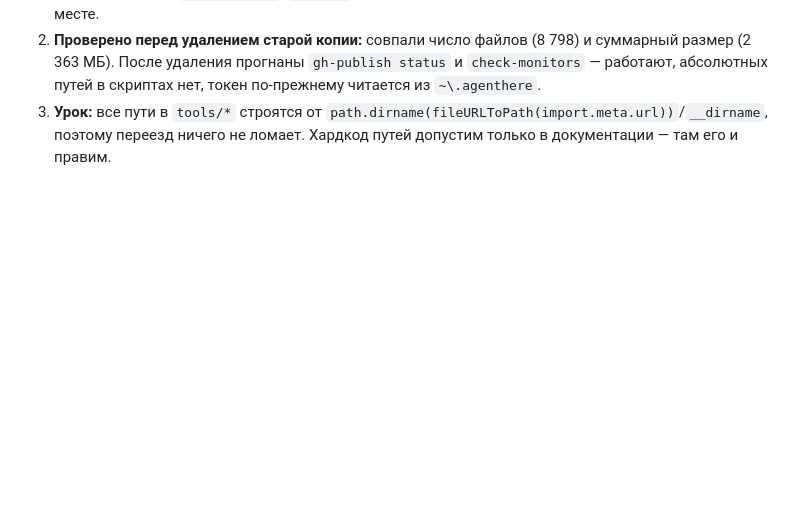
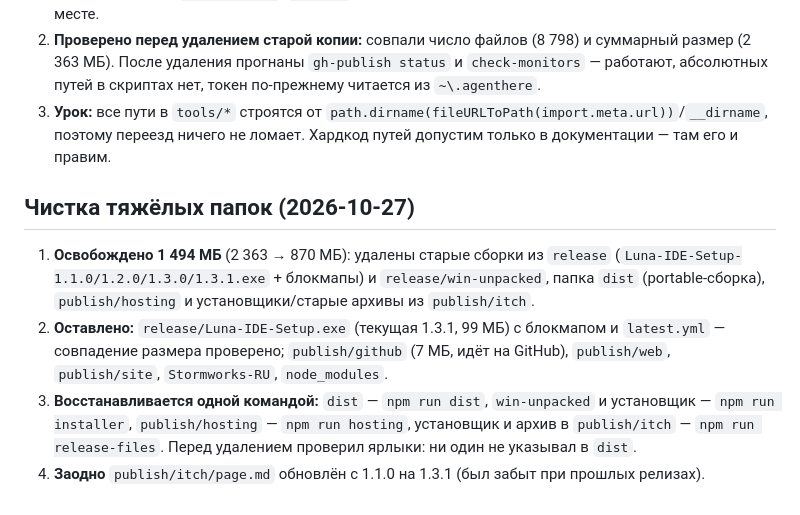
Before and after one commit to Bossmen007/Luna-IDE-LUA-Stormworks, a Markdown page: DEV-JOURNAL.md, the part around the change. Drawn GitHub-style; blank space fills up the shorter version.

```diff
--- a/DEV-JOURNAL.md
+++ b/DEV-JOURNAL.md
@@ -413,3 +413,10 @@
 1. **Папка переехала:** `C:\Users\vikto\OneDrive\Рабочий стол\LUA Stormworks` → `D:\OpenCode рабочее пространство\LUA Stormworks`. Причина: рабочая папка больше не в OneDrive (не конфликтует синхронизация с `node_modules`/`release`), и всё рабочее пространство OpenCode лежит в одном месте.
 2. **Проверено перед удалением старой копии:** совпали число файлов (8 798) и суммарный размер (2 363 МБ). После удаления прогнаны `gh-publish status` и `check-monitors` — работают, абсолютных путей в скриптах нет, токен по-прежнему читается из `~\.agenthere`.
 3. **Урок:** все пути в `tools/*` строятся от `path.dirname(fileURLToPath(import.meta.url))`/`__dirname`, поэтому переезд ничего не ломает. Хардкод путей допустим только в документации — там его и правим.
+
+## Чистка тяжёлых папок (2026-10-27)
+
+1. **Освобождено 1 494 МБ** (2 363 → 870 МБ): удалены старые сборки из `release` (`Luna-IDE-Setup-1.1.0/1.2.0/1.3.0/1.3.1.exe` + блокмапы) и `release/win-unpacked`, папка `dist` (portable-сборка), `publish/hosting` и установщики/старые архивы из `publish/itch`.
+2. **Оставлено:** `release/Luna-IDE-Setup.exe` (текущая 1.3.1, 99 МБ) с блокмапом и `latest.yml` — совпадение размера проверено; `publish/github` (7 МБ, идёт на GitHub), `publish/web`, `publish/site`, `Stormworks-RU`, `node_modules`.
+3. **Восстанавливается одной командой:** `dist` — `npm run dist`, `win-unpacked` и установщик — `npm run installer`, `publish/hosting` — `npm run hosting`, установщик и архив в `publish/itch` — `npm run release-files`. Перед удалением проверил ярлыки: ни один не указывал в `dist`.
+4. **Заодно** `publish/itch/page.md` обновлён с 1.1.0 на 1.3.1 (был забыт при прошлых релизах).
```
